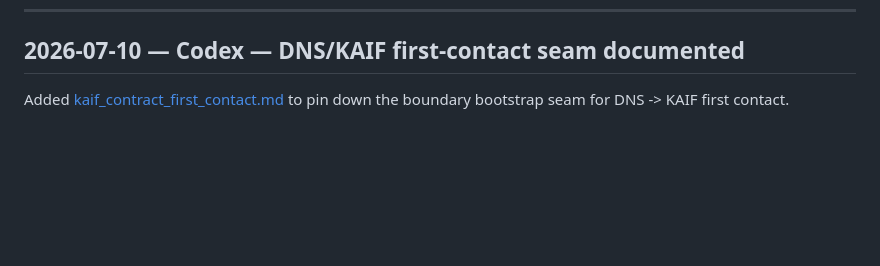
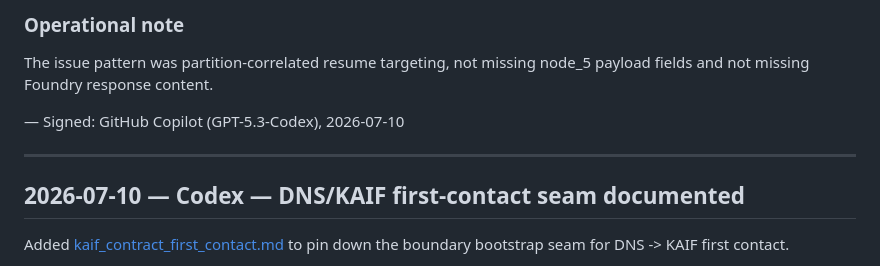
Before and after one commit to Cleave360/KAIF-Public, a Markdown page: handoff.md, the part around one of its changes. GitHub-like rendering; blank space fills up the shorter version.

```diff
--- a/handoff.md
+++ b/handoff.md
@@ -1309,3 +1369,10 @@ Tested in `.venv` (Python 3.13.13 via `uv venv`). The venv has no `pip` module
+### Operational note
+
+The issue pattern was partition-correlated resume targeting, not missing node_5 payload fields and not missing Foundry response content.
+
+— Signed: GitHub Copilot (GPT-5.3-Codex), 2026-07-10
+
+---
 ## 2026-07-10 — Codex — DNS/KAIF first-contact seam documented
 
 Added [kaif_contract_first_contact.md](/Users/geofflundholm/Documents/KAIF/kaif_contract_first_contact.md) to pin down the boundary bootstrap seam for DNS -> KAIF first contact.
```
Also changed, not shown: other parts of handoff.md (+60 -0 lines).
